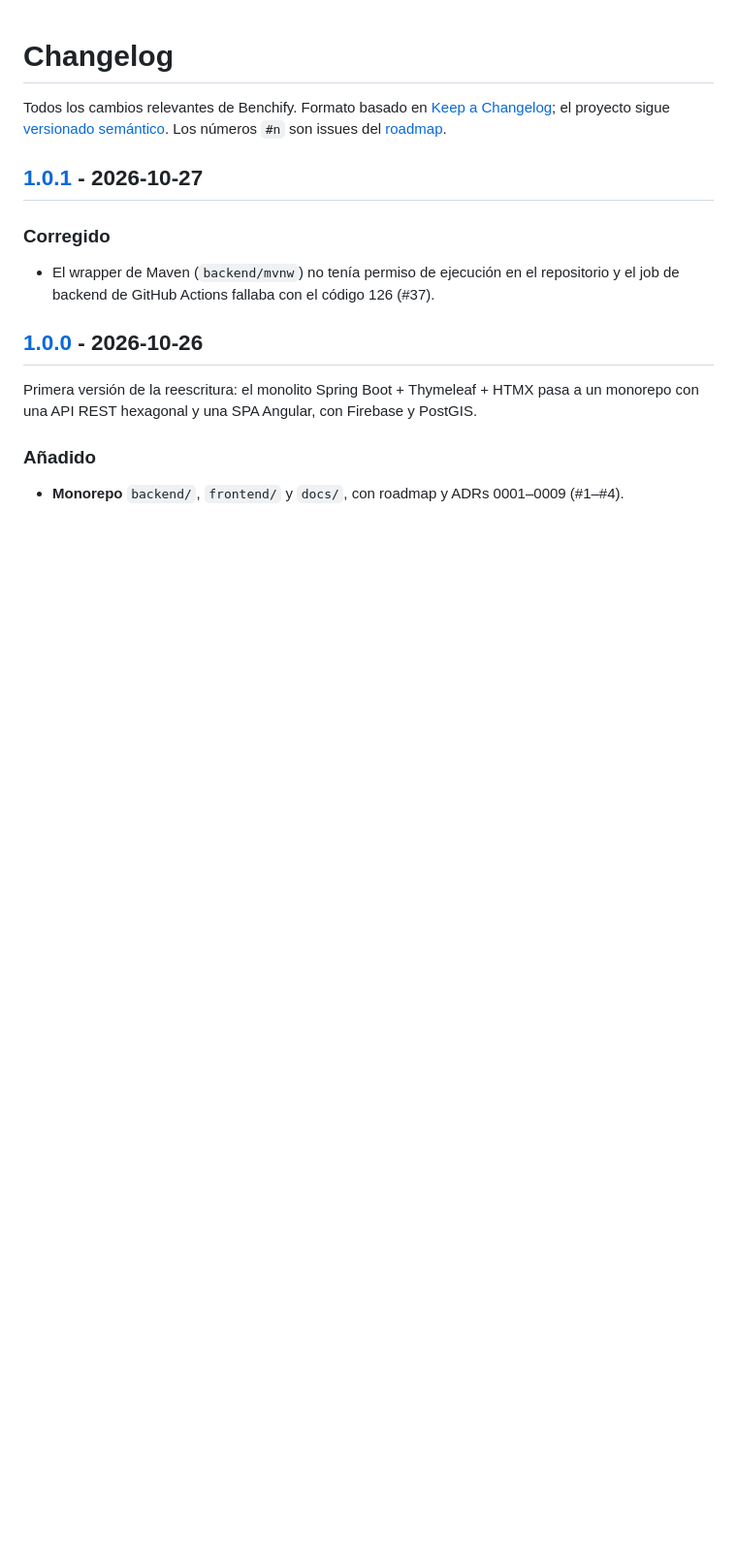
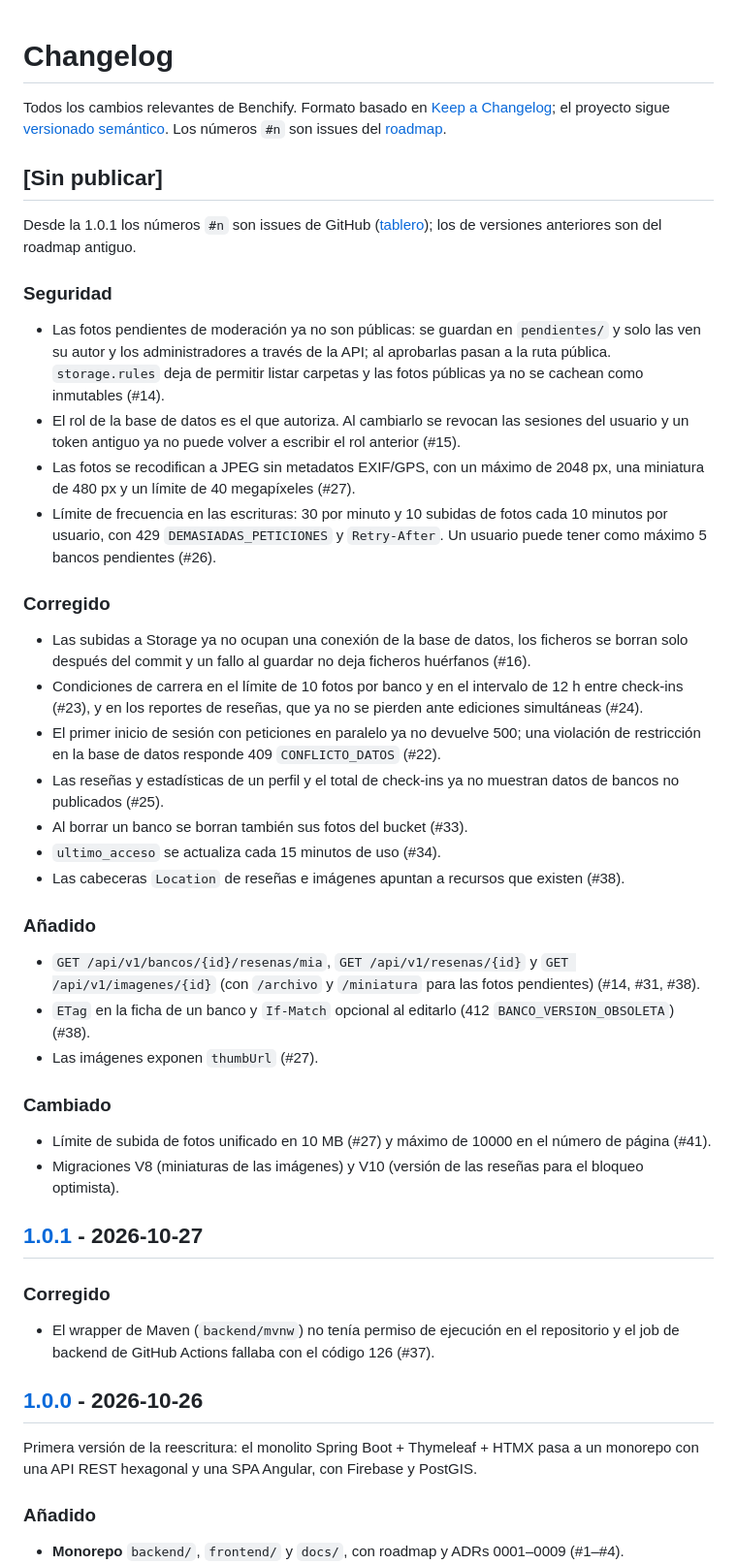
Before and after one commit to Maanuu77/Benchify, a Markdown page: CHANGELOG.md, the part around the change. Shown at 97% size. Drawn GitHub-style; blank space fills up the shorter version.

Commit message:
docs: changelog for the backend hardening of v1.1

```diff
--- a/CHANGELOG.md
+++ b/CHANGELOG.md
@@ -4,6 +4,51 @@ Todos los cambios relevantes de Benchify. Formato basado en
 [Keep a Changelog](https://keepachangelog.com/es-ES/1.1.0/); el proyecto sigue
 [versionado semántico](https://semver.org/lang/es/). Los números `#n` son issues del
 [roadmap](docs/ROADMAP.md).
+
+## [Sin publicar]
+
+Desde la 1.0.1 los números `#n` son issues de GitHub
+([tablero](https://github.com/users/Maanuu77/projects/1)); los de versiones anteriores son del roadmap antiguo.
+
+### Seguridad
+
+- Las fotos pendientes de moderación ya no son públicas: se guardan en `pendientes/` y solo las
+  ven su autor y los administradores a través de la API; al aprobarlas pasan a la ruta pública.
+  `storage.rules` deja de permitir listar carpetas y las fotos públicas ya no se cachean como
+  inmutables (#14).
+- El rol de la base de datos es el que autoriza. Al cambiarlo se revocan las sesiones del usuario
+  y un token antiguo ya no puede volver a escribir el rol anterior (#15).
+- Las fotos se recodifican a JPEG sin metadatos EXIF/GPS, con un máximo de 2048 px, una miniatura
+  de 480 px y un límite de 40 megapíxeles (#27).
+- Límite de frecuencia en las escrituras: 30 por minuto y 10 subidas de fotos cada 10 minutos por
+  usuario, con 429 `DEMASIADAS_PETICIONES` y `Retry-After`. Un usuario puede tener como máximo
+  5 bancos pendientes (#26).
+
+### Corregido
+
+- Las subidas a Storage ya no ocupan una conexión de la base de datos, los ficheros se borran solo
+  después del commit y un fallo al guardar no deja ficheros huérfanos (#16).
+- Condiciones de carrera en el límite de 10 fotos por banco y en el intervalo de 12 h entre
+  check-ins (#23), y en los reportes de reseñas, que ya no se pierden ante ediciones simultáneas (#24).
+- El primer inicio de sesión con peticiones en paralelo ya no devuelve 500; una violación de
+  restricción en la base de datos responde 409 `CONFLICTO_DATOS` (#22).
+- Las reseñas y estadísticas de un perfil y el total de check-ins ya no muestran datos de bancos
+  no publicados (#25).
+- Al borrar un banco se borran también sus fotos del bucket (#33).
+- `ultimo_acceso` se actualiza cada 15 minutos de uso (#34).
+- Las cabeceras `Location` de reseñas e imágenes apuntan a recursos que existen (#38).
+
+### Añadido
+
+- `GET /api/v1/bancos/{id}/resenas/mia`, `GET /api/v1/resenas/{id}` y `GET /api/v1/imagenes/{id}`
+  (con `/archivo` y `/miniatura` para las fotos pendientes) (#14, #31, #38).
+- `ETag` en la ficha de un banco y `If-Match` opcional al editarlo (412 `BANCO_VERSION_OBSOLETA`) (#38).
+- Las imágenes exponen `thumbUrl` (#27).
+
+### Cambiado
+
+- Límite de subida de fotos unificado en 10 MB (#27) y máximo de 10000 en el número de página (#41).
+- Migraciones V8 (miniaturas de las imágenes) y V10 (versión de las reseñas para el bloqueo optimista).
 
 ## [1.0.1] - 2026-10-27
 
```
